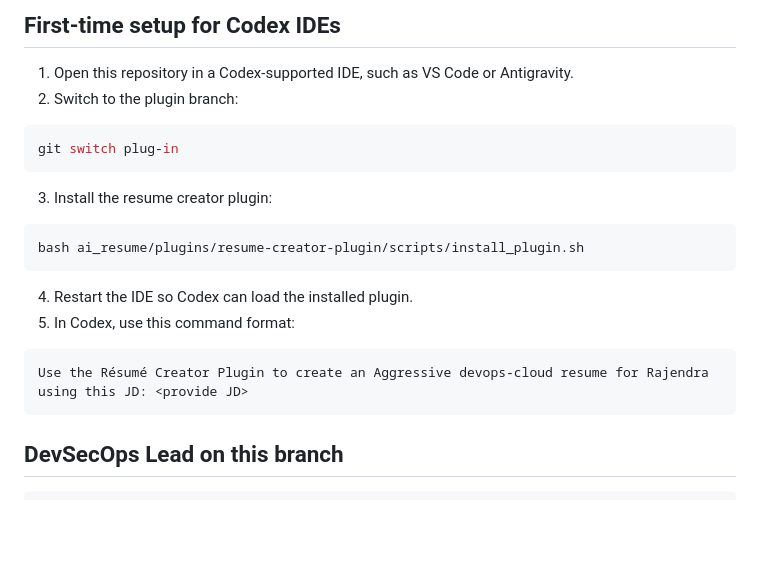
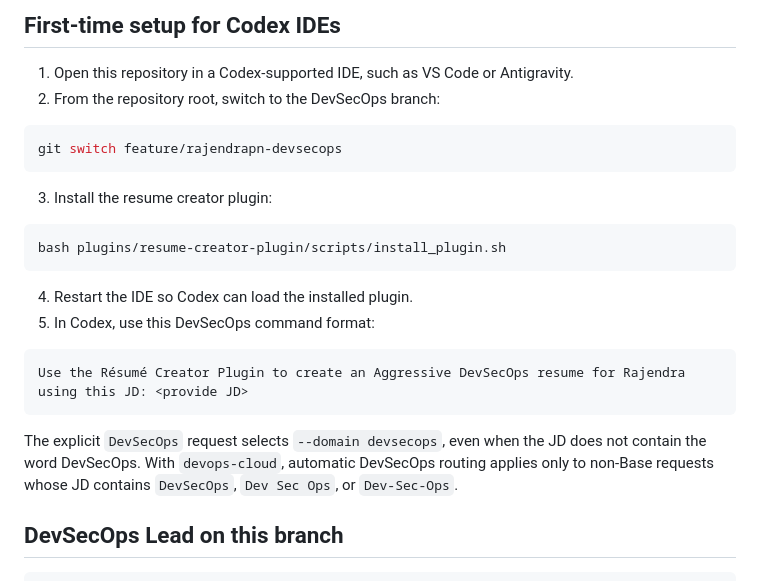
Before and after one commit to rajendranelakurthi/build-resume-bot, a Markdown page: README.md, the part around the change. Drawn GitHub-style; blank space fills up the shorter version.

Commit message:
Clarify DevSecOps branch setup and primary README command

````diff
--- a/README.md
+++ b/README.md
@@ -5,24 +5,26 @@ Repository foundation for managing resume content for multiple people and render
 ## First-time setup for Codex IDEs
 
 1. Open this repository in a Codex-supported IDE, such as VS Code or Antigravity.
-2. Switch to the plugin branch:
+2. From the repository root, switch to the DevSecOps branch:
 
 ```bash
-git switch plug-in
+git switch feature/rajendrapn-devsecops
 ```
 
 3. Install the resume creator plugin:
 
 ```bash
-bash ai_resume/plugins/resume-creator-plugin/scripts/install_plugin.sh
+bash plugins/resume-creator-plugin/scripts/install_plugin.sh
 ```
 
 4. Restart the IDE so Codex can load the installed plugin.
-5. In Codex, use this command format:
+5. In Codex, use this DevSecOps command format:
 
 ```text
-Use the Résumé Creator Plugin to create an Aggressive devops-cloud resume for Rajendra using this JD: <provide JD>
+Use the Résumé Creator Plugin to create an Aggressive DevSecOps resume for Rajendra using this JD: <provide JD>
 ```
+
+The explicit `DevSecOps` request selects `--domain devsecops`, even when the JD does not contain the word DevSecOps. With `devops-cloud`, automatic DevSecOps routing applies only to non-Base requests whose JD contains `DevSecOps`, `Dev Sec Ops`, or `Dev-Sec-Ops`.
 
 ## DevSecOps Lead on this branch
 
````
